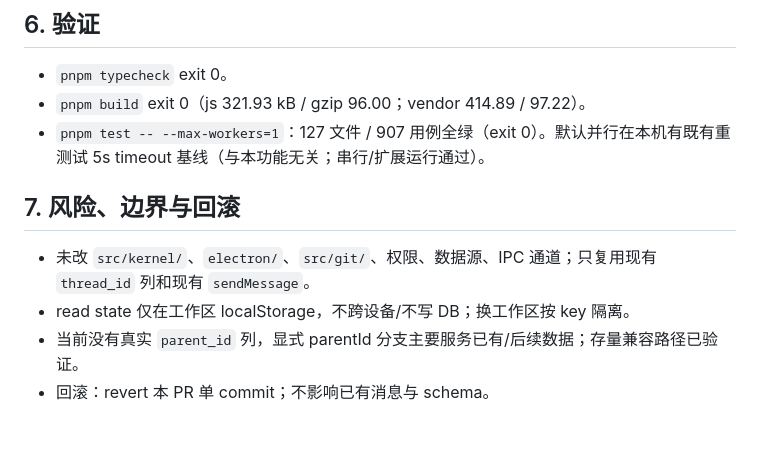
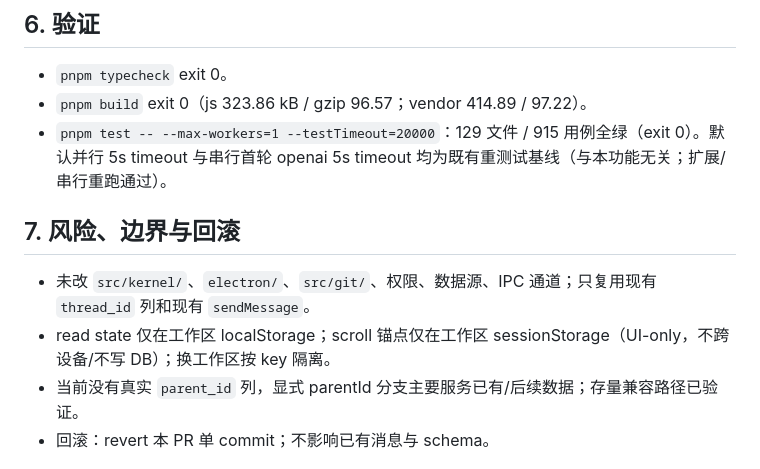
Before and after one commit to DeerLuuu/deer-super-group, a Markdown page: docs/team/mailbox-threads.md, the part around one of its changes. Drawn GitHub-style; blank space fills up the shorter version.

```diff
--- a/docs/team/mailbox-threads.md
+++ b/docs/team/mailbox-threads.md
@@ -70,13 +95,13 @@
 ## 6. 验证
 
 - `pnpm typecheck` exit 0。
-- `pnpm build` exit 0（js 321.93 kB / gzip 96.00；vendor 414.89 / 97.22）。
-- `pnpm test -- --max-workers=1`：127 文件 / 907 用例全绿（exit 0）。默认并行在本机有既有重测试 5s timeout 基线（与本功能无关；串行/扩展运行通过）。
+- `pnpm build` exit 0（js 323.86 kB / gzip 96.57；vendor 414.89 / 97.22）。
+- `pnpm test -- --max-workers=1 --testTimeout=20000`：129 文件 / 915 用例全绿（exit 0）。默认并行 5s timeout 与串行首轮 openai 5s timeout 均为既有重测试基线（与本功能无关；扩展/串行重跑通过）。
 
 ## 7. 风险、边界与回滚
 
 - 未改 `src/kernel/`、`electron/`、`src/git/`、权限、数据源、IPC 通道；只复用现有 `thread_id` 列和现有 `sendMessage`。
-- read state 仅在工作区 localStorage，不跨设备/不写 DB；换工作区按 key 隔离。
+- read state 仅在工作区 localStorage；scroll 锚点仅在工作区 sessionStorage（UI-only，不跨设备/不写 DB）；换工作区按 key 隔离。
 - 当前没有真实 `parent_id` 列，显式 parentId 分支主要服务已有/后续数据；存量兼容路径已验证。
 - 回滚：revert 本 PR 单 commit；不影响已有消息与 schema。
 
```
Also changed, not shown: other parts of docs/team/mailbox-threads.md (+29 -4 lines), docs/team/t405-mailbox-1440-scroll-after-new.png (added), docs/team/t405-mailbox-1440-scroll-after-refresh.png (added), docs/team/t405-mailbox-1440-scroll-before.png (added), 9 other files.
